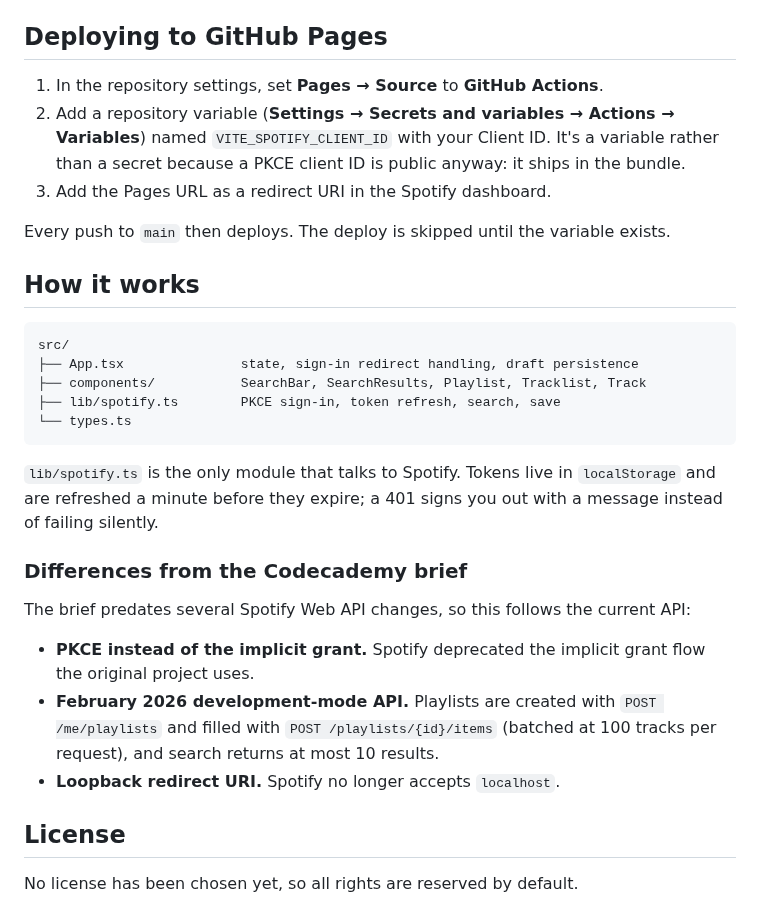
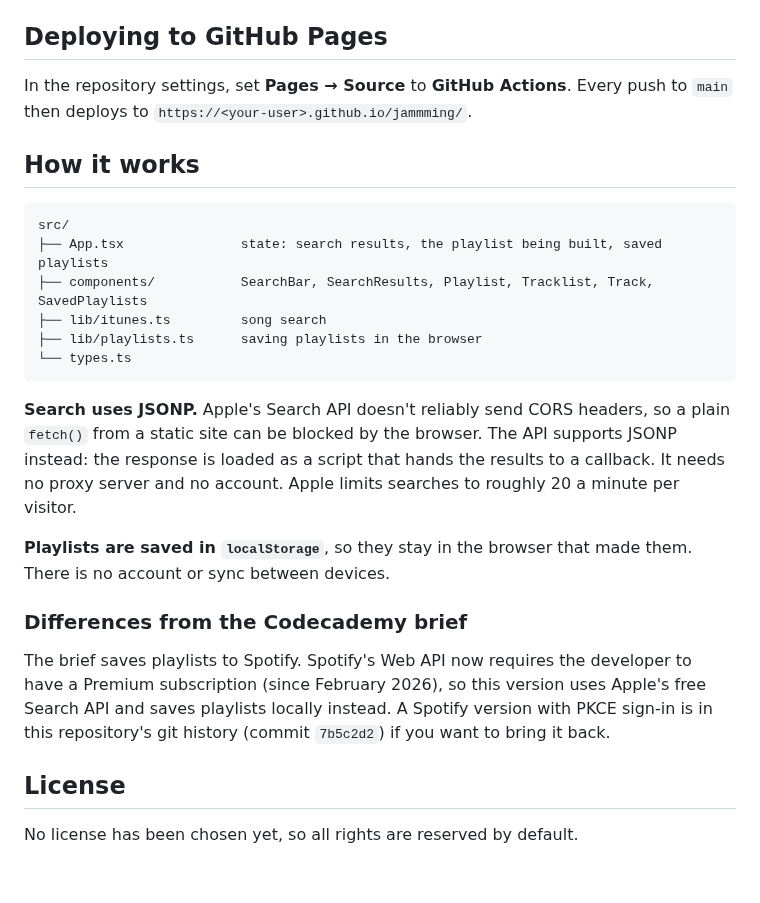
Before and after one commit to NathanC90/jammming, a Markdown page: README.md, the part around one of its changes. Rendered like a GitHub page; blank space fills up the shorter version.

````diff
--- a/README.md
+++ b/README.md
@@ -53,38 +41,34 @@ CI runs all of the checks above on every push to `main` and on every pull reques
 
 ## Deploying to GitHub Pages
 
-1. In the repository settings, set **Pages → Source** to **GitHub Actions**.
-2. Add a repository variable (**Settings → Secrets and variables → Actions → Variables**)
-   named `VITE_SPOTIFY_CLIENT_ID` with your Client ID. It's a variable rather than a secret
-   because a PKCE client ID is public anyway: it ships in the bundle.
-3. Add the Pages URL as a redirect URI in the Spotify dashboard.
-
-Every push to `main` then deploys. The deploy is skipped until the variable exists.
+In the repository settings, set **Pages → Source** to **GitHub Actions**. Every push to `main`
+then deploys to `https://<your-user>.github.io/jammming/`.
 
 ## How it works
 
 ```
 src/
-├── App.tsx               state, sign-in redirect handling, draft persistence
-├── components/           SearchBar, SearchResults, Playlist, Tracklist, Track
-├── lib/spotify.ts        PKCE sign-in, token refresh, search, save
+├── App.tsx               state: search results, the playlist being built, saved playlists
+├── components/           SearchBar, SearchResults, Playlist, Tracklist, Track, SavedPlaylists
+├── lib/itunes.ts         song search
+├── lib/playlists.ts      saving playlists in the browser
 └── types.ts
 ```
 
-`lib/spotify.ts` is the only module that talks to Spotify. Tokens live in `localStorage` and
-are refreshed a minute before they expire; a 401 signs you out with a message instead of
-failing silently.
+**Search uses JSONP.** Apple's Search API doesn't reliably send CORS headers, so a plain
+`fetch()` from a static site can be blocked by the browser. The API supports JSONP instead:
+the response is loaded as a script that hands the results to a callback. It needs no proxy
+server and no account. Apple limits searches to roughly 20 a minute per visitor.
+
+**Playlists are saved in `localStorage`**, so they stay in the browser that made them. There
+is no account or sync between devices.
 
 ### Differences from the Codecademy brief
 
-The brief predates several Spotify Web API changes, so this follows the current API:
-
-- **PKCE instead of the implicit grant.** Spotify deprecated the implicit grant flow the
-  original project uses.
-- **February 2026 development-mode API.** Playlists are created with `POST /me/playlists`
-  and filled with `POST /playlists/{id}/items` (batched at 100 tracks per request), and search
-  returns at most 10 results.
-- **Loopback redirect URI.** Spotify no longer accepts `localhost`.
+The brief saves playlists to Spotify. Spotify's Web API now requires the developer to have a
+Premium subscription (since February 2026), so this version uses Apple's free Search API and
+saves playlists locally instead. A Spotify version with PKCE sign-in is in this repository's
+git history (commit `7b5c2d2`) if you want to bring it back.
 
 ## License
 
````
Also changed, not shown: other parts of README.md (+13 -25 lines), docs/screenshot.png, 17 other files.
